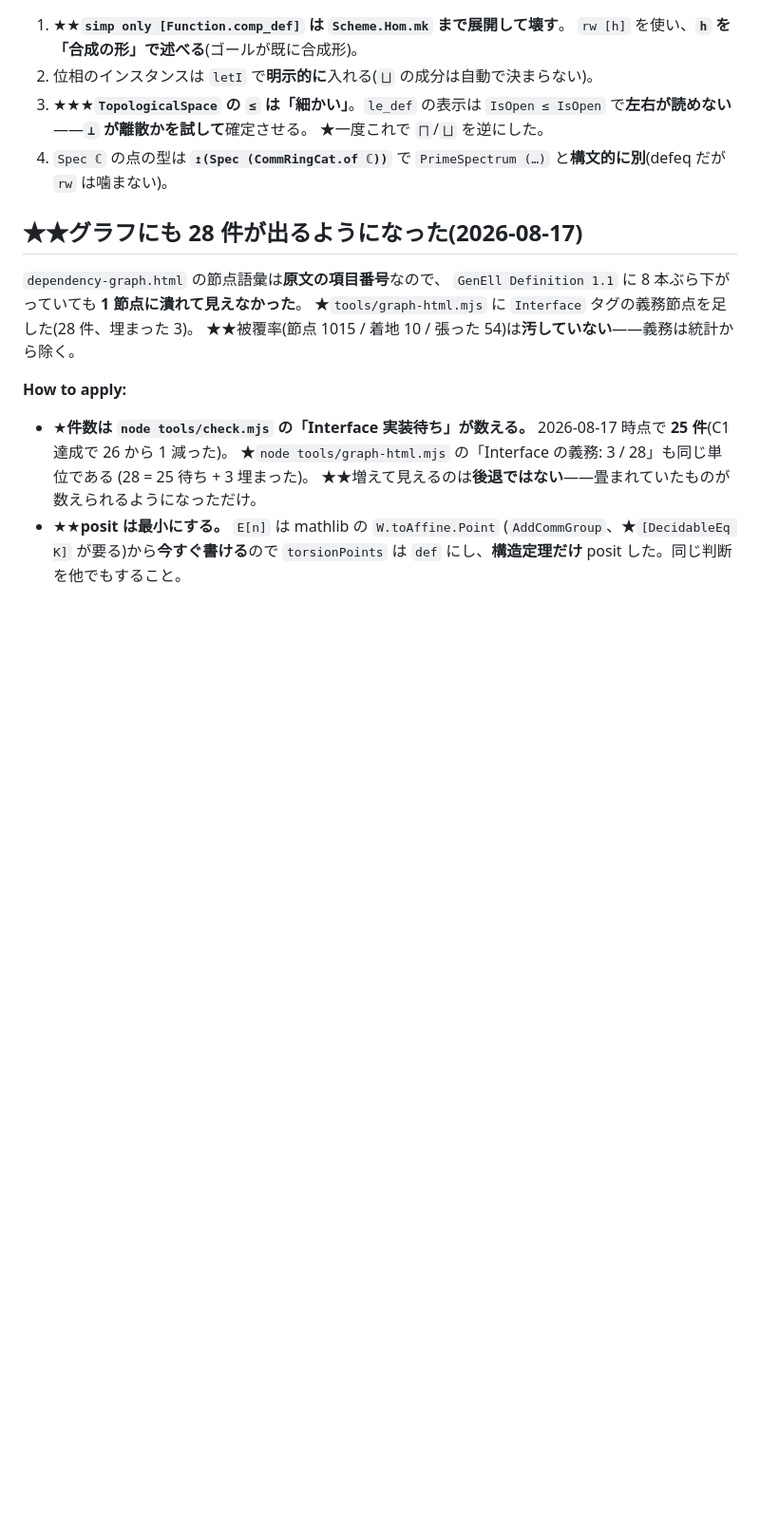
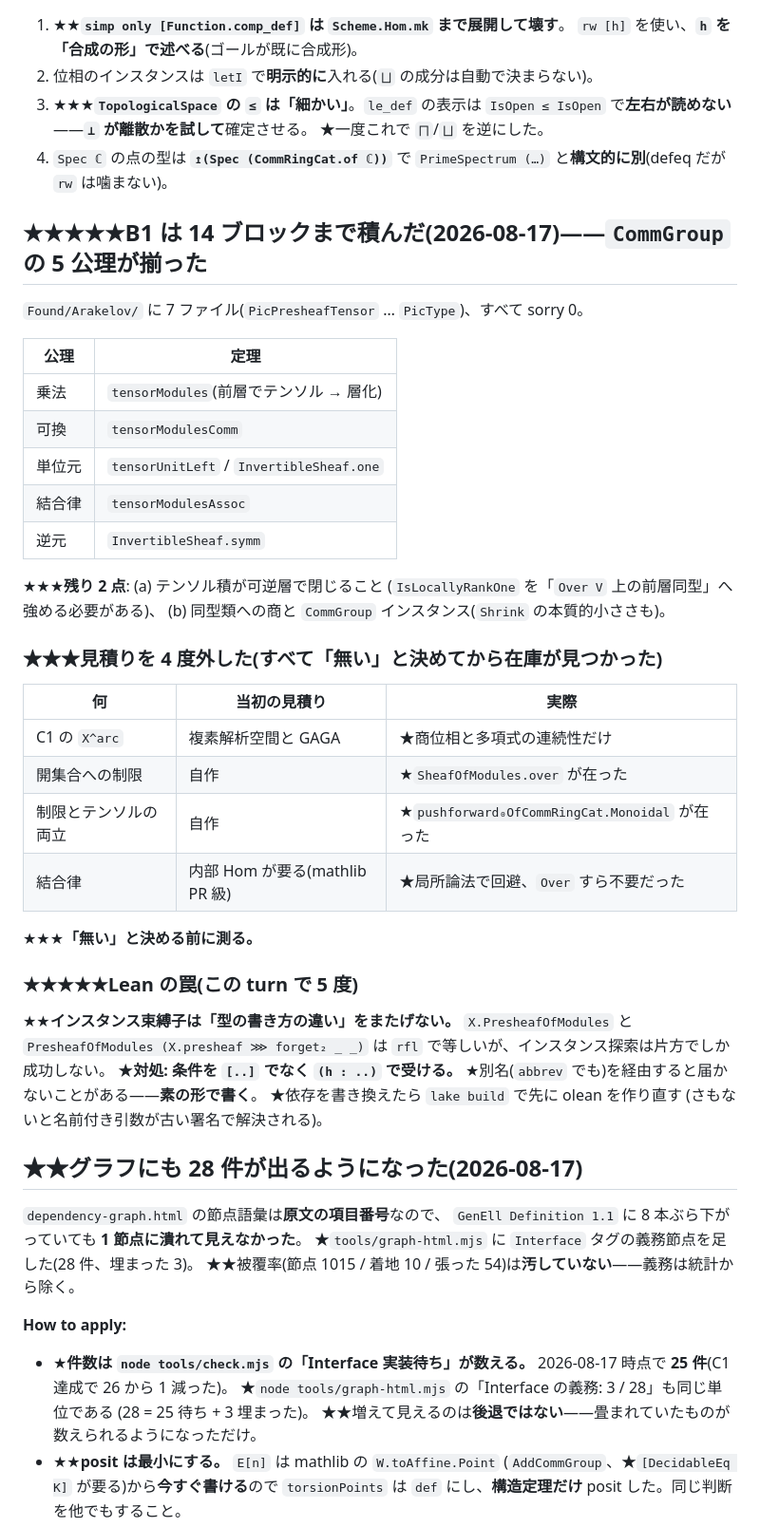
Before and after one commit to aniimura/ABC, a Markdown page: memory/arakelov-galois-skeleton-counts.md, the part around the change. Shown at 95% size. Rendered like a GitHub page; blank space fills up the shorter version.

```diff
--- a/memory/arakelov-galois-skeleton-counts.md
+++ b/memory/arakelov-galois-skeleton-counts.md
@@ -128,6 +128,43 @@ metadata:
 4. `Spec ℂ` の点の型は **`↥(Spec (CommRingCat.of ℂ))`** で
    `PrimeSpectrum (…)` と**構文的に別**(defeq だが `rw` は噛まない)。
 
+## ★★★★★B1 は 14 ブロックまで積んだ(2026-08-17)——`CommGroup` の 5 公理が揃った
+
+`Found/Arakelov/` に 7 ファイル(`PicPresheafTensor` … `PicType`)、すべて sorry 0。
+
+| 公理 | 定理 |
+|---|---|
+| 乗法 | `tensorModules`(前層でテンソル → 層化) |
+| 可換 | `tensorModulesComm` |
+| 単位元 | `tensorUnitLeft` / `InvertibleSheaf.one` |
+| 結合律 | `tensorModulesAssoc` |
+| 逆元 | `InvertibleSheaf.symm` |
+
+★★★**残り 2 点**: (a) テンソル積が可逆層で閉じること
+(`IsLocallyRankOne` を「`Over V` 上の前層同型」へ強める必要がある)、
+(b) 同型類への商と `CommGroup` インスタンス(`Shrink` の本質的小ささも)。
+
+### ★★★見積りを 4 度外した(すべて「無い」と決めてから在庫が見つかった)
+
+| 何 | 当初の見積り | 実際 |
+|---|---|---|
+| C1 の `X^arc` | 複素解析空間と GAGA | ★商位相と多項式の連続性だけ |
+| 開集合への制限 | 自作 | ★`SheafOfModules.over` が在った |
+| 制限とテンソルの両立 | 自作 | ★`pushforward₀OfCommRingCat.Monoidal` が在った |
+| 結合律 | 内部 Hom が要る(mathlib PR 級) | ★局所論法で回避、`Over` すら不要だった |
+
+★★★**「無い」と決める前に測る。**
+
+### ★★★★★Lean の罠(この turn で 5 度)
+
+★★**インスタンス束縛子は「型の書き方の違い」をまたげない。**
+`X.PresheafOfModules` と `PresheafOfModules (X.presheaf ⋙ forget₂ _ _)` は
+`rfl` で等しいが、インスタンス探索は片方でしか成功しない。
+★**対処: 条件を `[..]` でなく `(h : ..)` で受ける。**
+★別名(`abbrev` でも)を経由すると届かないことがある——**素の形で書く**。
+★依存を書き換えたら `lake build` で先に olean を作り直す
+(さもないと名前付き引数が古い署名で解決される)。
+
 ## ★★グラフにも 28 件が出るようになった(2026-08-17)
 
 `dependency-graph.html` の節点語彙は**原文の項目番号**なので、
```
Also changed, not shown: ResearchPaper/genell-goal.md (+63 -0 lines).
